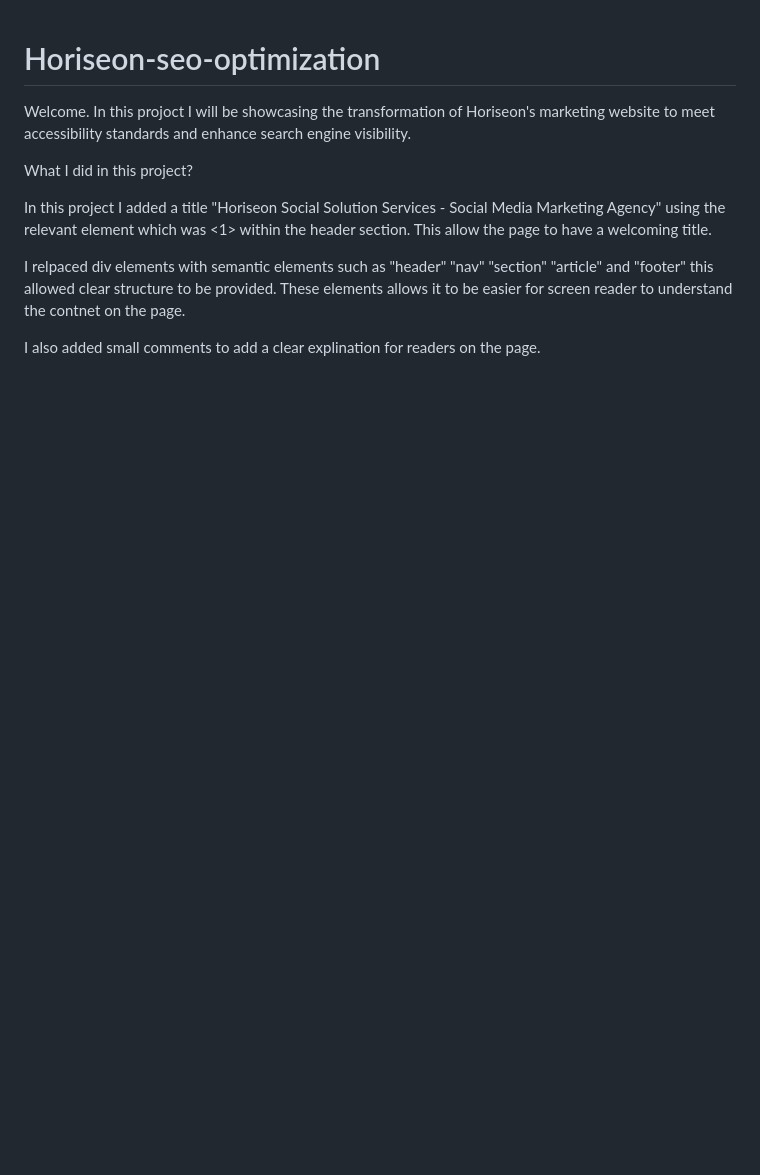
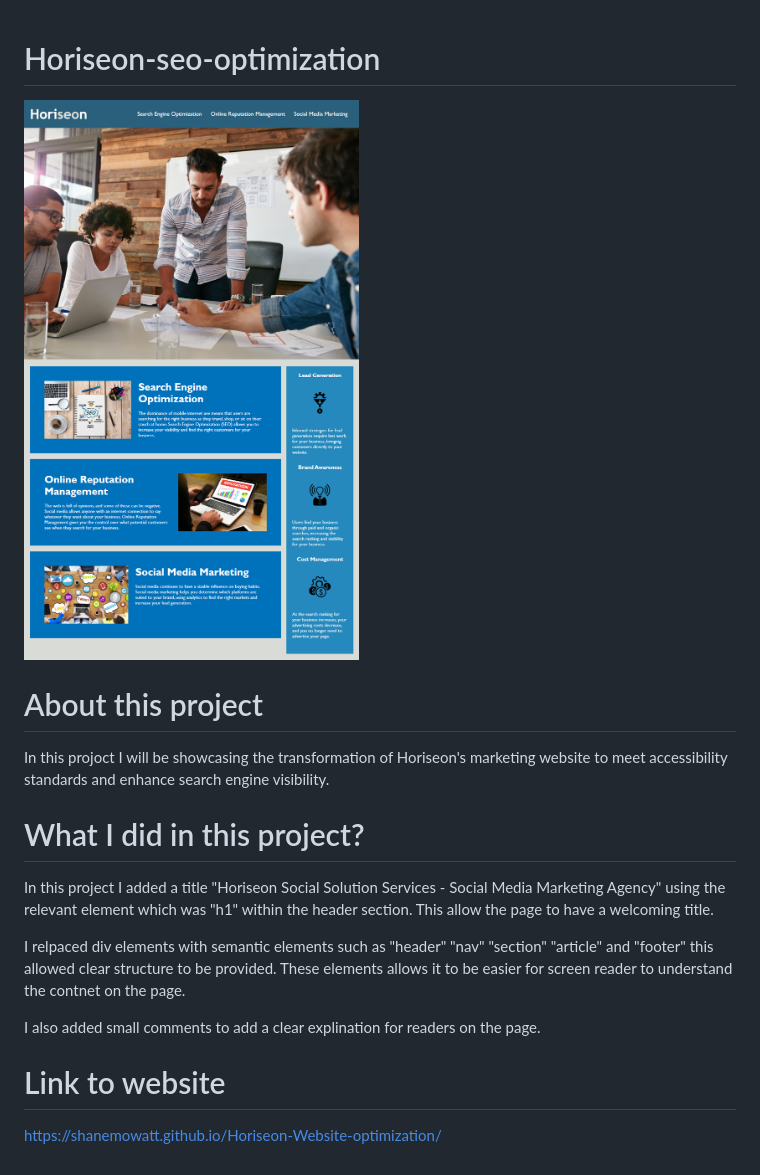
Before and after one commit to shanemowatt/Horiseon-Website-optimization, a Markdown page: README.md, the part around the change. Drawn GitHub-style; pictures changed too: 01-html-css-git-challenge-demo.png (added); blank space fills up the shorter version.

Commit message:
Horiseon website fixed and optimised for search engines and accessibility

```diff
--- a/README.md
+++ b/README.md
@@ -1,11 +1,20 @@
 # Horiseon-seo-optimization
 
-Welcome. In this projoct I will be showcasing the transformation of Horiseon's marketing website to meet accessibility standards and enhance search engine visibility.
+![Alt text](01-html-css-git-challenge-demo.png)
 
-What I did in this project?
 
-In this project I added a title "Horiseon Social Solution Services - Social Media Marketing Agency" using the relevant element which was <1> within the header section. This allow the page to have a welcoming title.
+
+# About this project
+
+In this projoct I will be showcasing the transformation of Horiseon's marketing website to meet accessibility standards and enhance search engine visibility.
+
+# What I did in this project?
+
+In this project I added a title "Horiseon Social Solution Services - Social Media Marketing Agency" using the relevant element which was "h1" within the header section. This allow the page to have a welcoming title.
 
 I relpaced div elements with semantic elements such as "header" "nav" "section" "article" and "footer" this allowed clear structure to be provided. These elements allows it to be easier for screen reader to understand the contnet on the page.
 
 I also added small comments to add a clear explination for readers on the page.
+
+# Link to website
+https://shanemowatt.github.io/Horiseon-Website-optimization/
```
